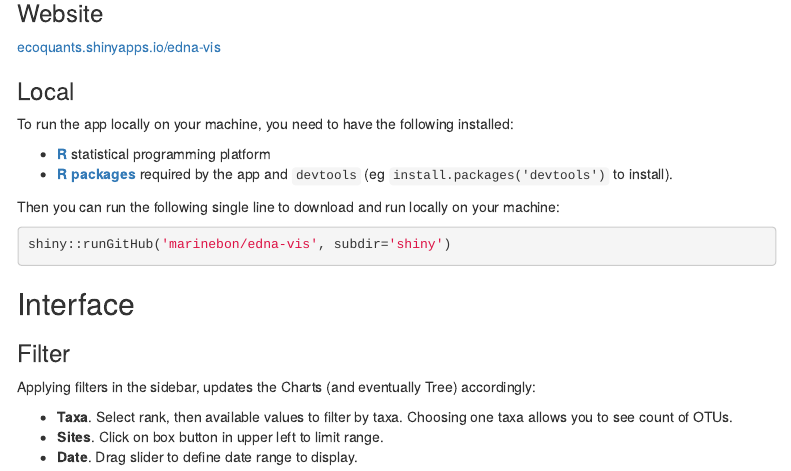
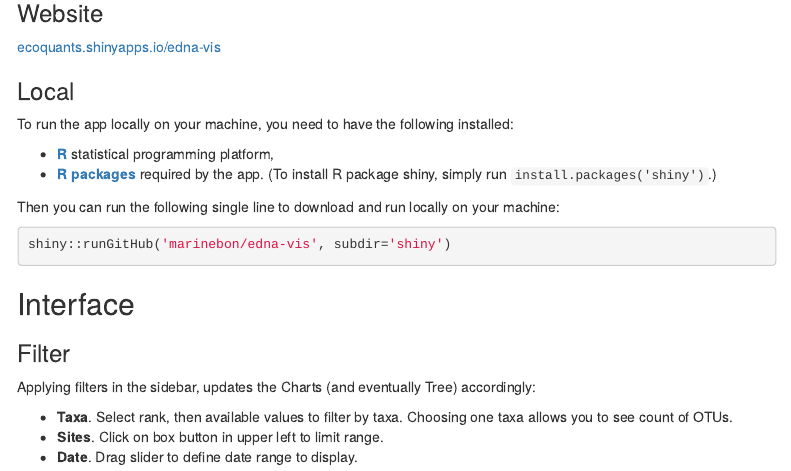
Before and after one commit to marinebon/edna-vis, an R Markdown document (docs/index.Rmd): the page in a window 1100 px wide, from 300 px down. Rendered offline with R 4.5, knitr and Pandoc, with nearby package versions; menus at the side of the page are left out.

Commit message:
R pkg install wording

```diff
--- a/docs/index.Rmd
+++ b/docs/index.Rmd
@@ -25,8 +25,8 @@ As of `r format(Sys.time(), '%Y-%m-%d')`, this app is **alpha**, ie in active de
 
 To run the app locally on your machine, you need to have the following installed:
 
-- [**R**](https://cran.r-project.org/) statistical programming platform
-- [**R  packages**](https://github.com/marinebon/edna-vis/blob/1229dca08d3471abeb940ae5ea8d1c9f553deb19/shiny/app.R#L5-L15) required by the app and `devtools` (eg `install.packages('devtools')` to install).
+- [**R**](https://cran.r-project.org/) statistical programming platform,
+- [**R packages**](https://github.com/marinebon/edna-vis/blob/1229dca08d3471abeb940ae5ea8d1c9f553deb19/shiny/app.R#L5-L15) required by the app. (To install R package shiny, simply run `install.packages('shiny')`.)
 
 Then you can run the following single line to download and run locally on your machine:
 
```
Also changed, not shown: 1 other file.
